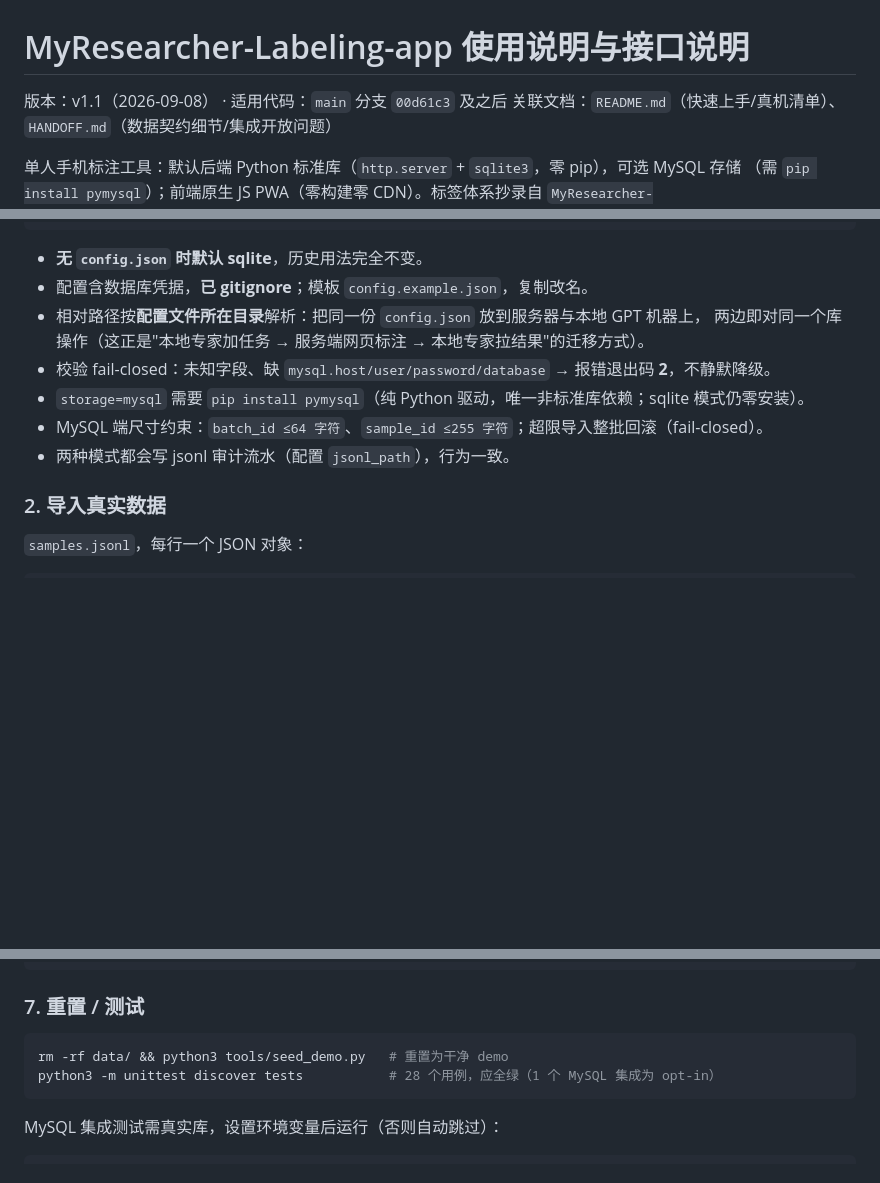
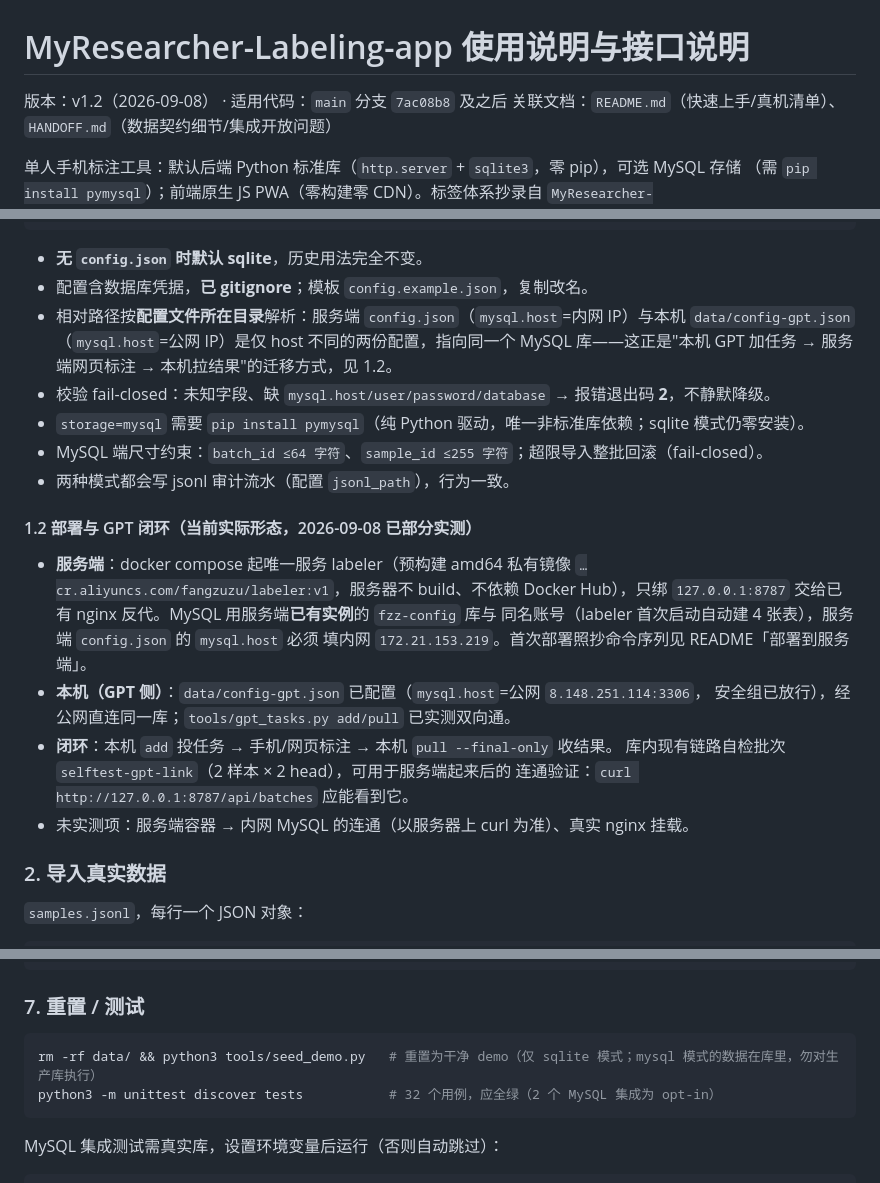
Before and after one commit to solio/MyResearcher-Labeling-app, a Markdown page: 使用说明与接口说明.md, 3 parts joined by grey strips. Rendered like a GitHub page; blank space fills up the shorter version.

````diff
--- a/使用说明与接口说明.md
+++ b/使用说明与接口说明.md
@@ -1,6 +1,6 @@
 # MyResearcher-Labeling-app 使用说明与接口说明
 
-版本：v1.1（2026-09-08） · 适用代码：`main` 分支 `00d61c3` 及之后
+版本：v1.2（2026-09-08） · 适用代码：`main` 分支 `7ac08b8` 及之后
 关联文档：`README.md`（快速上手/真机清单）、`HANDOFF.md`（数据契约细节/集成开放问题）
 
 单人手机标注工具：默认后端 Python 标准库（`http.server` + `sqlite3`，零 pip），可选 MySQL 存储
@@ -53,12 +53,27 @@ MyResearcher Labeler 已启动  schema=semantic-schema-calibrated-v0.2.1  storag
 
 - **无 `config.json` 时默认 sqlite**，历史用法完全不变。
 - 配置含数据库凭据，**已 gitignore**；模板 `config.example.json`，复制改名。
-- 相对路径按**配置文件所在目录**解析：把同一份 `config.json` 放到服务器与本地 GPT 机器上，
-  两边即对同一个库操作（这正是"本地专家加任务 → 服务端网页标注 → 本地专家拉结果"的迁移方式）。
+- 相对路径按**配置文件所在目录**解析：服务端 `config.json`（`mysql.host`=内网 IP）与本机
+  `data/config-gpt.json`（`mysql.host`=公网 IP）是仅 host 不同的两份配置，指向同一个
+  MySQL 库——这正是"本机 GPT 加任务 → 服务端网页标注 → 本机拉结果"的迁移方式，见 1.2。
 - 校验 fail-closed：未知字段、缺 `mysql.host/user/password/database` → 报错退出码 **2**，不静默降级。
 - `storage=mysql` 需要 `pip install pymysql`（纯 Python 驱动，唯一非标准库依赖；sqlite 模式仍零安装）。
 - MySQL 端尺寸约束：`batch_id ≤64 字符`、`sample_id ≤255 字符`；超限导入整批回滚（fail-closed）。
 - 两种模式都会写 jsonl 审计流水（配置 `jsonl_path`），行为一致。
+
+#### 1.2 部署与 GPT 闭环（当前实际形态，2026-09-08 已部分实测）
+
+- **服务端**：docker compose 起唯一服务 labeler（预构建 amd64 私有镜像
+  `…cr.aliyuncs.com/fangzuzu/labeler:v1`，服务器不 build、不依赖 Docker Hub），只绑
+  `127.0.0.1:8787` 交给已有 nginx 反代。MySQL 用服务端**已有实例**的 `fzz-config` 库与
+  同名账号（labeler 首次启动自动建 4 张表），服务端 `config.json` 的 `mysql.host` 必须
+  填内网 `172.21.153.219`。首次部署照抄命令序列见 README「部署到服务端」。
+- **本机（GPT 侧）**：`data/config-gpt.json` 已配置（`mysql.host`=公网 `8.148.251.114:3306`，
+  安全组已放行），经公网直连同一库；`tools/gpt_tasks.py add/pull` 已实测双向通。
+- **闭环**：本机 `add` 投任务 → 手机/网页标注 → 本机 `pull --final-only` 收结果。
+  库内现有链路自检批次 `selftest-gpt-link`（2 样本 × 2 head），可用于服务端起来后的
+  连通验证：`curl http://127.0.0.1:8787/api/batches` 应能看到它。
+- 未实测项：服务端容器 → 内网 MySQL 的连通（以服务器上 curl 为准）、真实 nginx 挂载。
 
 ### 2. 导入真实数据
 
@@ -143,8 +158,8 @@ python3 tools/export_annotations.py --format csv > out.csv
 ### 7. 重置 / 测试
 
 ```bash
-rm -rf data/ && python3 tools/seed_demo.py   # 重置为干净 demo
-python3 -m unittest discover tests           # 28 个用例，应全绿（1 个 MySQL 集成为 opt-in）
+rm -rf data/ && python3 tools/seed_demo.py   # 重置为干净 demo（仅 sqlite 模式；mysql 模式的数据在库里，勿对生产库执行）
+python3 -m unittest discover tests           # 32 个用例，应全绿（2 个 MySQL 集成为 opt-in）
 ```
 
 MySQL 集成测试需真实库，设置环境变量后运行（否则自动跳过）：
````
Also changed, not shown: README.md (+28 -25 lines).
